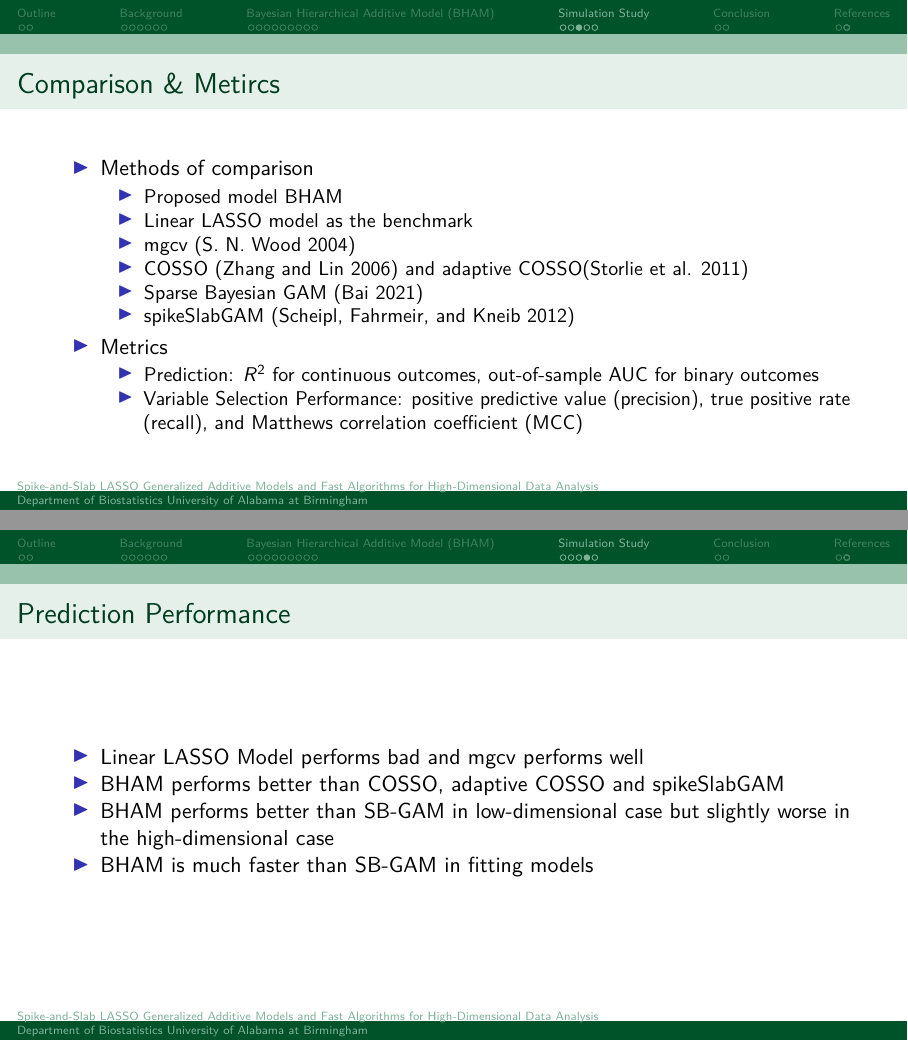
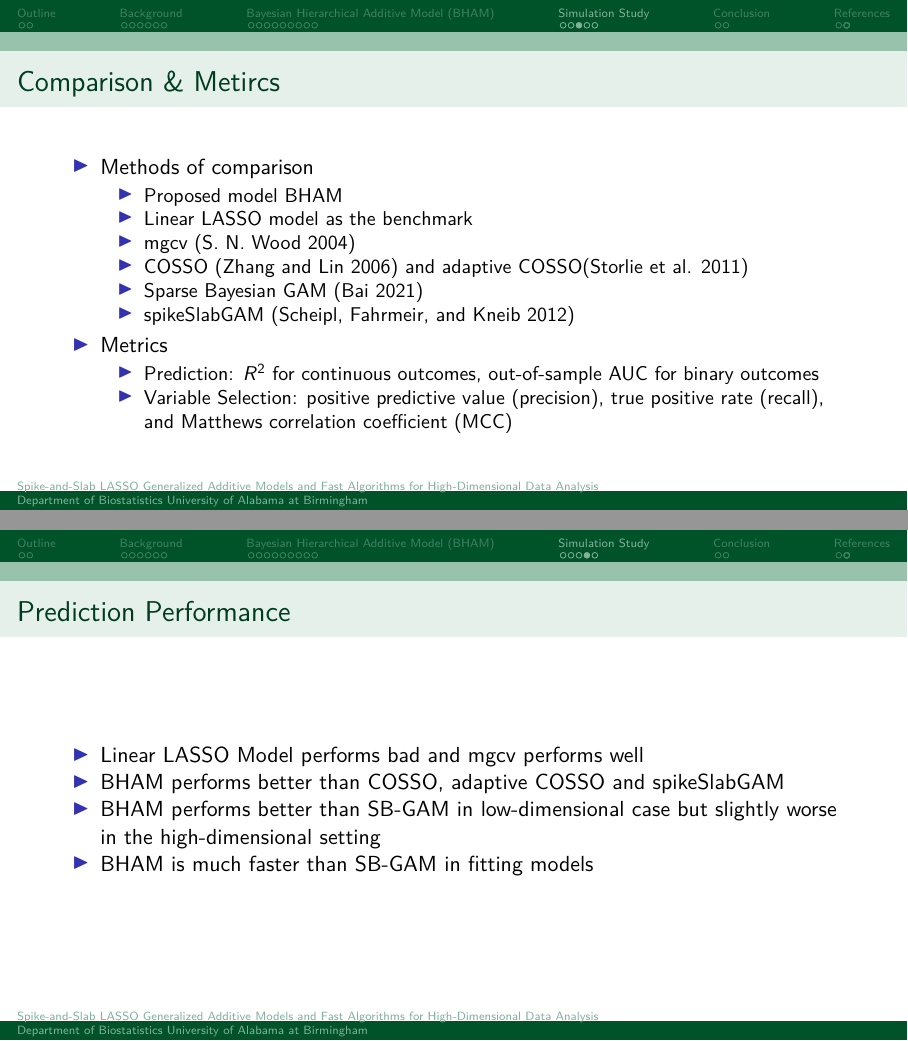
Before and after one commit to boyiguo1/Talk-BHAM, an R Markdown document (15_min_slides.Rmd): pages 21 and 22 of 31, joined at a grey line. The pictures show the output file 15_min_slides.pdf that the author committed with the source.

Commit message:
Correct typo

```diff
--- a/15_min_slides.Rmd
+++ b/15_min_slides.Rmd
@@ -273,13 +273,13 @@ $$
 
 * Metrics
   * Prediction: $R^2$ for continuous outcomes, out-of-sample AUC for binary outcomes
-  * Variable Selection Performance: positive predictive value (precision), true positive rate (recall), and Matthews correlation coefficient (MCC)
+  * Variable Selection: positive predictive value (precision), true positive rate (recall), and Matthews correlation coefficient (MCC)
 
 ## Prediction Performance
 
 * Linear LASSO Model performs bad and mgcv performs well
 * BHAM performs better than COSSO, adaptive COSSO and spikeSlabGAM
-* BHAM performs better than SB-GAM in low-dimensional case but slightly worse in the high-dimensional case
+* BHAM performs better than SB-GAM in low-dimensional case but slightly worse in the high-dimensional setting
 * BHAM is much faster than SB-GAM in fitting models
 
 ## Variable Selection Performance
```
Also changed, not shown: 15_min_slides.pdf, 15_min_slides.Rmd (4 more changed lines).
